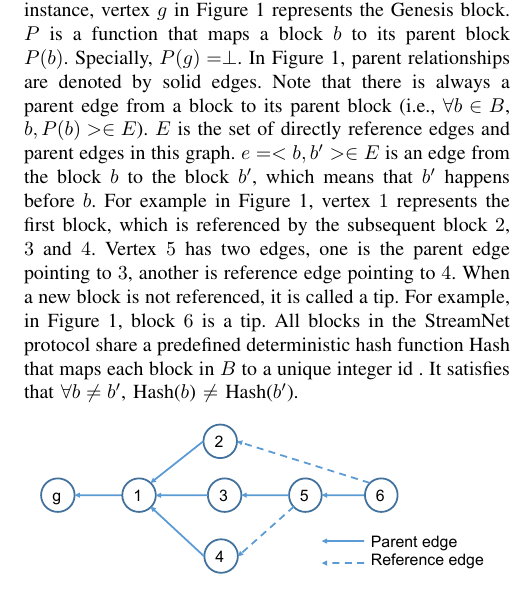
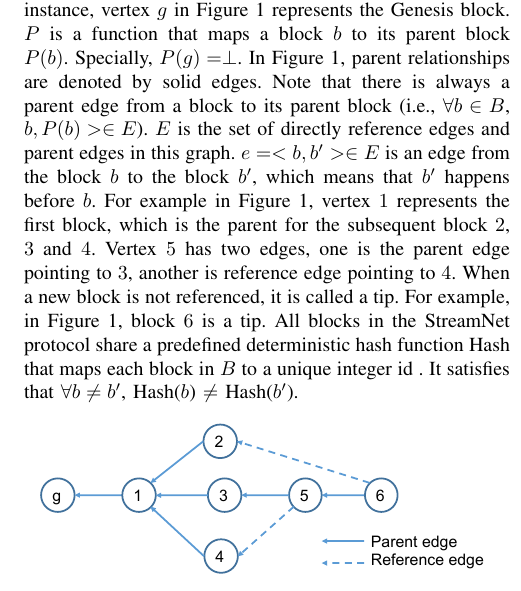
Before and after one commit to iotaledger/iri, a LaTeX paper (document/yellow_paper/StreamNet/StreamNet.tex, which reads document/yellow_paper/StreamNet/sections/concepts.tex): part of one column of page 2 of 10, cut so that both start at the same text. Compiled offline with pdfLaTeX.

Commit message:
[fix #48] SC review rebuttal

```diff
--- a/document/yellow_paper/StreamNet/sections/concepts.tex
+++ b/document/yellow_paper/StreamNet/sections/concepts.tex
@@ -13,7 +13,7 @@ Note that there is always a parent edge from a block to its parent block (i.e.,
 $E$ is the set of directly reference edges and parent edges in this graph.
 $e = <b,b'> \in E$ is an edge from the block $b$ to the block $b'$,
 which means that $b'$ happens before $b$.
-For example in Figure~\ref{simple_sn}, vertex $1$ represents the first block, which is referenced by the subsequent block $2$, $3$ and $4$.
+For example in Figure~\ref{simple_sn}, vertex $1$ represents the first block, which is the parent for the subsequent block $2$, $3$ and $4$.
 Vertex $5$ has two edges, one is the parent edge pointing to $3$, another is reference edge pointing to $4$.
 When a new block is not referenced, it is called a tip. For example, in Figure~\ref{simple_sn}, block $6$ is a tip.
 All blocks in the StreamNet protocol share a predefined deterministic
```
